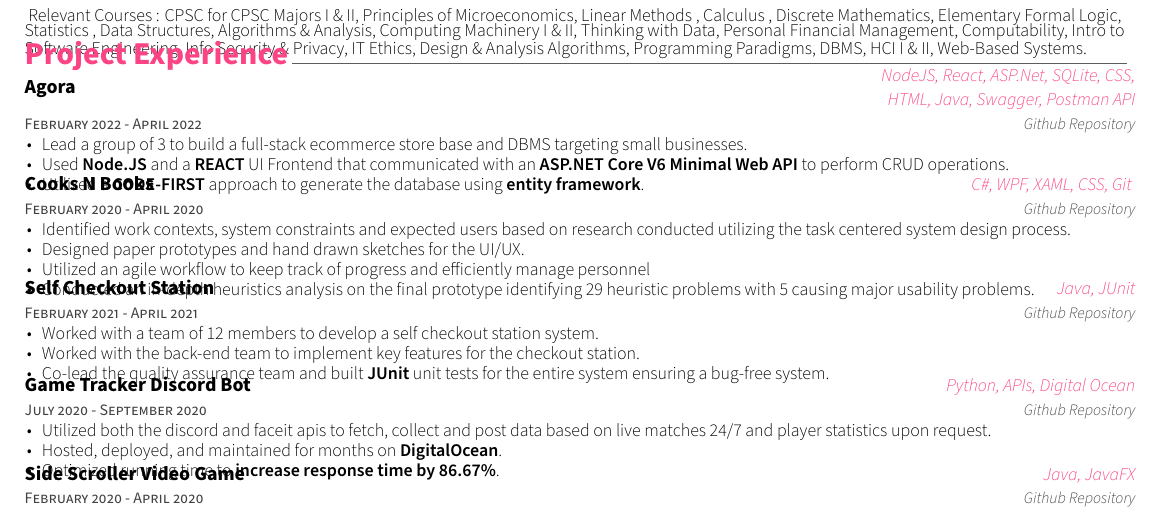
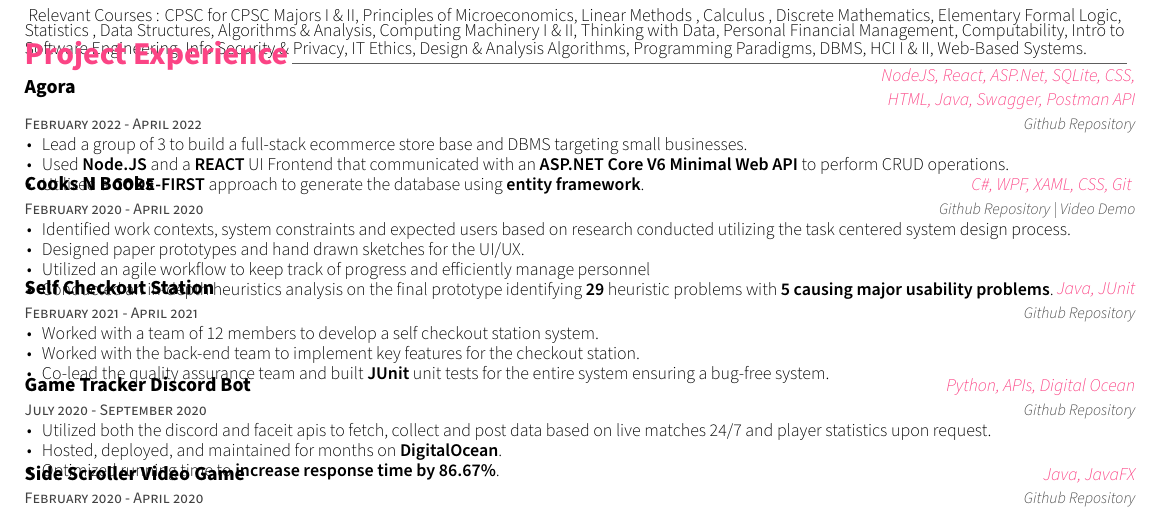
Before and after one commit to krang-8/resume, a LaTeX CV (resume.tex): part of the page, cut so that both start at the same text. Compiled offline with XeLaTeX; a missing font is replaced by an installed copy or a similar font.

Commit message:
Update resume.tex

```diff
--- a/resume.tex
+++ b/resume.tex
@@ -108,14 +108,15 @@
 	{February 2020 - April 2020}
 	{Cooks N Books}
 	{C\#, WPF, XAML, CSS, Git }
-	{\href{https://github.com/krang-8/cooksNbooks}{Github Repository}}
+	{\href{https://github.com/krang-8/cooksNbooks}{Github Repository} |
+    \href{https://youtu.be/T2AeUoRPRzU}{Video Demo}}
     {
       \begin{cvitems} % Description(s) of experience/contributions/knowledge
         \item {Identified work contexts, system constraints and expected users based on research conducted utilizing the task centered system design process.}
         \item {Designed paper prototypes and hand drawn sketches for the UI/UX.}
         \item {Utilized an agile workflow to keep track of progress and efficiently manage personnel}
-        \item { Conducted an in-depth heuristics analysis on the final prototype identifying 29 heuristic problems with 5
-causing major usability problems.}
+        \item { Conducted an in-depth heuristics analysis on the final prototype identifying \textbf{29} heuristic problems with \textbf{5
+causing major usability problems}.}
       \end{cvitems}
     }
         	\vspace{1mm}
```
